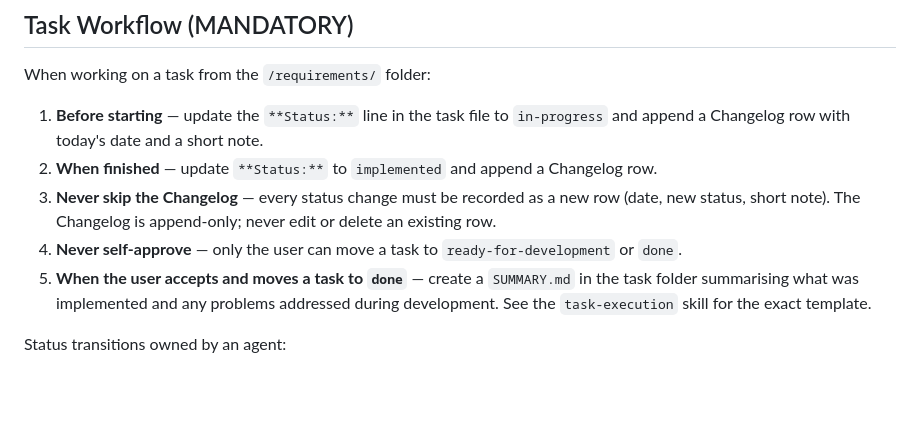
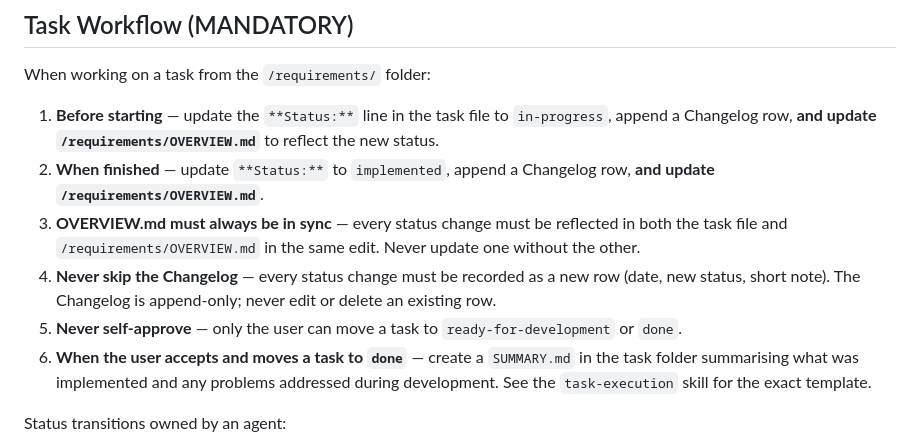
Before and after one commit to moeschl95/ai-agent-kata, a Markdown page: Java/AGENTS.md, the part around the change. Drawn GitHub-style; blank space fills up the shorter version.

Commit message:
skill: Enforce status setting

```diff
--- a/Java/AGENTS.md
+++ b/Java/AGENTS.md
@@ -83,11 +83,12 @@ Never write production code without a corresponding failing test written first.
 
 When working on a task from the `/requirements/` folder:
 
-1. **Before starting** — update the `**Status:**` line in the task file to `in-progress` and append a Changelog row with today's date and a short note.
-2. **When finished** — update `**Status:**` to `implemented` and append a Changelog row.
-3. **Never skip the Changelog** — every status change must be recorded as a new row (date, new status, short note). The Changelog is append-only; never edit or delete an existing row.
-4. **Never self-approve** — only the user can move a task to `ready-for-development` or `done`.
-5. **When the user accepts and moves a task to `done`** — create a `SUMMARY.md` in the task folder summarising what was implemented and any problems addressed during development. See the `task-execution` skill for the exact template.
+1. **Before starting** — update the `**Status:**` line in the task file to `in-progress`, append a Changelog row, **and update `/requirements/OVERVIEW.md`** to reflect the new status.
+2. **When finished** — update `**Status:**` to `implemented`, append a Changelog row, **and update `/requirements/OVERVIEW.md`**.
+3. **OVERVIEW.md must always be in sync** — every status change must be reflected in both the task file and `/requirements/OVERVIEW.md` in the same edit. Never update one without the other.
+4. **Never skip the Changelog** — every status change must be recorded as a new row (date, new status, short note). The Changelog is append-only; never edit or delete an existing row.
+5. **Never self-approve** — only the user can move a task to `ready-for-development` or `done`.
+6. **When the user accepts and moves a task to `done`** — create a `SUMMARY.md` in the task folder summarising what was implemented and any problems addressed during development. See the `task-execution` skill for the exact template.
 
 Status transitions owned by an agent:
 - `ready-for-development` → `in-progress` (**only when the user explicitly asks to implement**, e.g. "implement", "start work", "build it" — approval alone is NOT a signal to begin)
```
Also changed, not shown: 1 other file.
